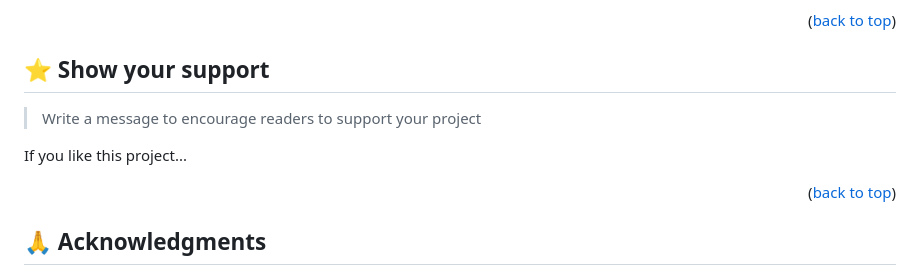
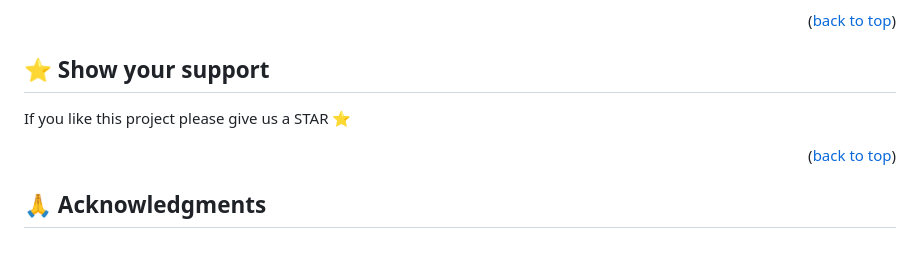
Before and after one commit to Kgomotso196/Javascript-Group-Capstone, a Markdown page: README.md, the part around the change. Drawn GitHub-style; blank space fills up the shorter version.

```diff
--- a/README.md
+++ b/README.md
@@ -140,9 +140,8 @@ Feel free to check the [issues page](https://github.com/Rifat8080/Javascript-Gro
 
 ## ⭐️ Show your support <a name="support"></a>
 
-> Write a message to encourage readers to support your project
 
-If you like this project...
+If you like this project please give us a STAR ⭐
 
 <p align="right">(<a href="#readme-top">back to top</a>)</p>
 
```
